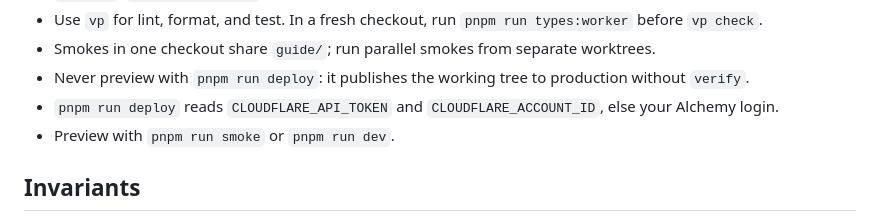
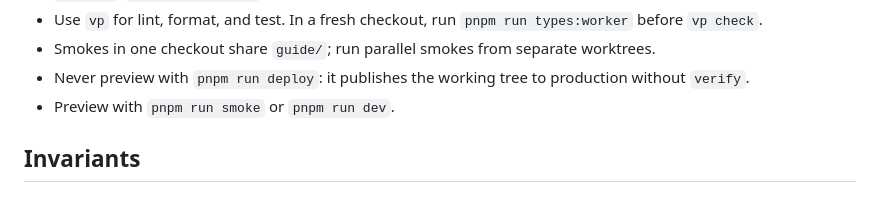
Before and after one commit to uinaf/design, a Markdown page: AGENTS.md, the part around the change. GitHub-like rendering.

Commit message:
docs: drop the manual deploy credentials line

```diff
--- a/AGENTS.md
+++ b/AGENTS.md
@@ -16,7 +16,6 @@ pnpm run artifact                # builds the design system artifact into artifa
 - Use `vp` for lint, format, and test. In a fresh checkout, run `pnpm run types:worker` before `vp check`.
 - Smokes in one checkout share `guide/`; run parallel smokes from separate worktrees.
 - Never preview with `pnpm run deploy`: it publishes the working tree to production without `verify`.
-- `pnpm run deploy` reads `CLOUDFLARE_API_TOKEN` and `CLOUDFLARE_ACCOUNT_ID`, else your Alchemy login.
 - Preview with `pnpm run smoke` or `pnpm run dev`.
 
 ## Invariants
```
